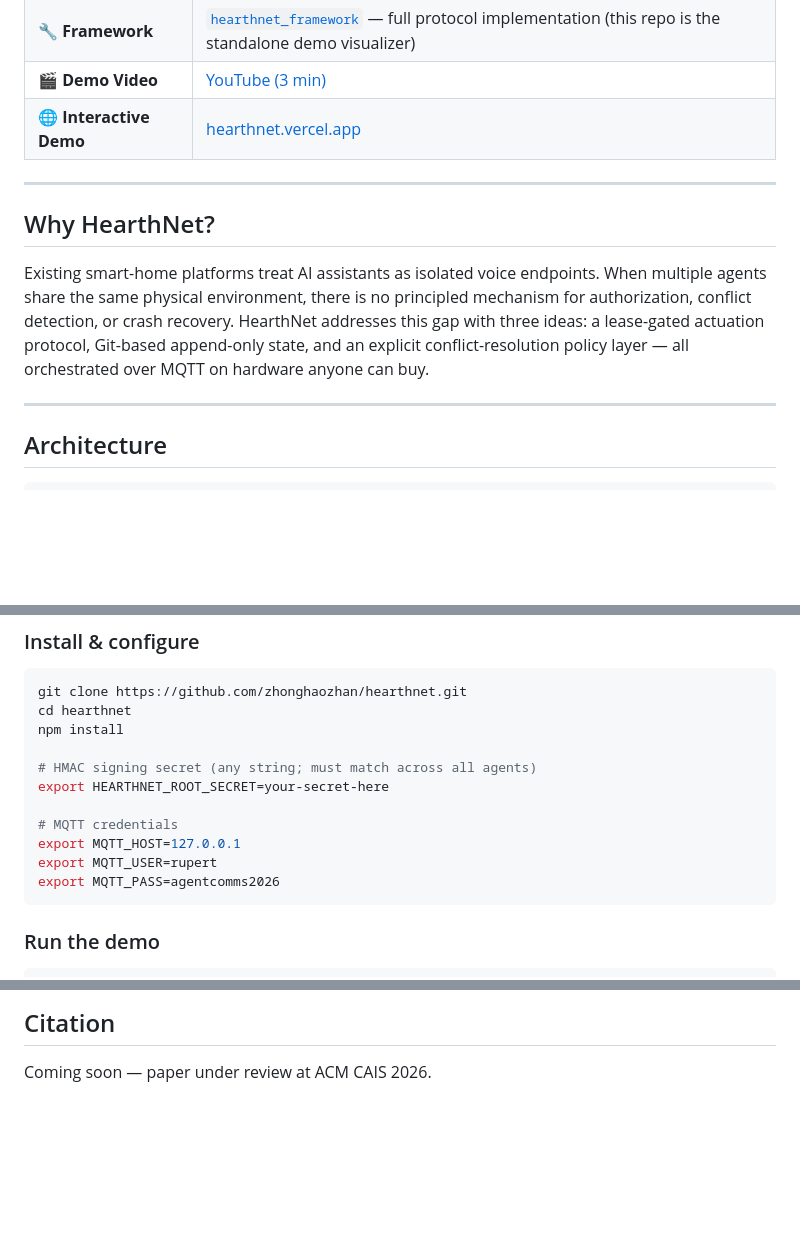
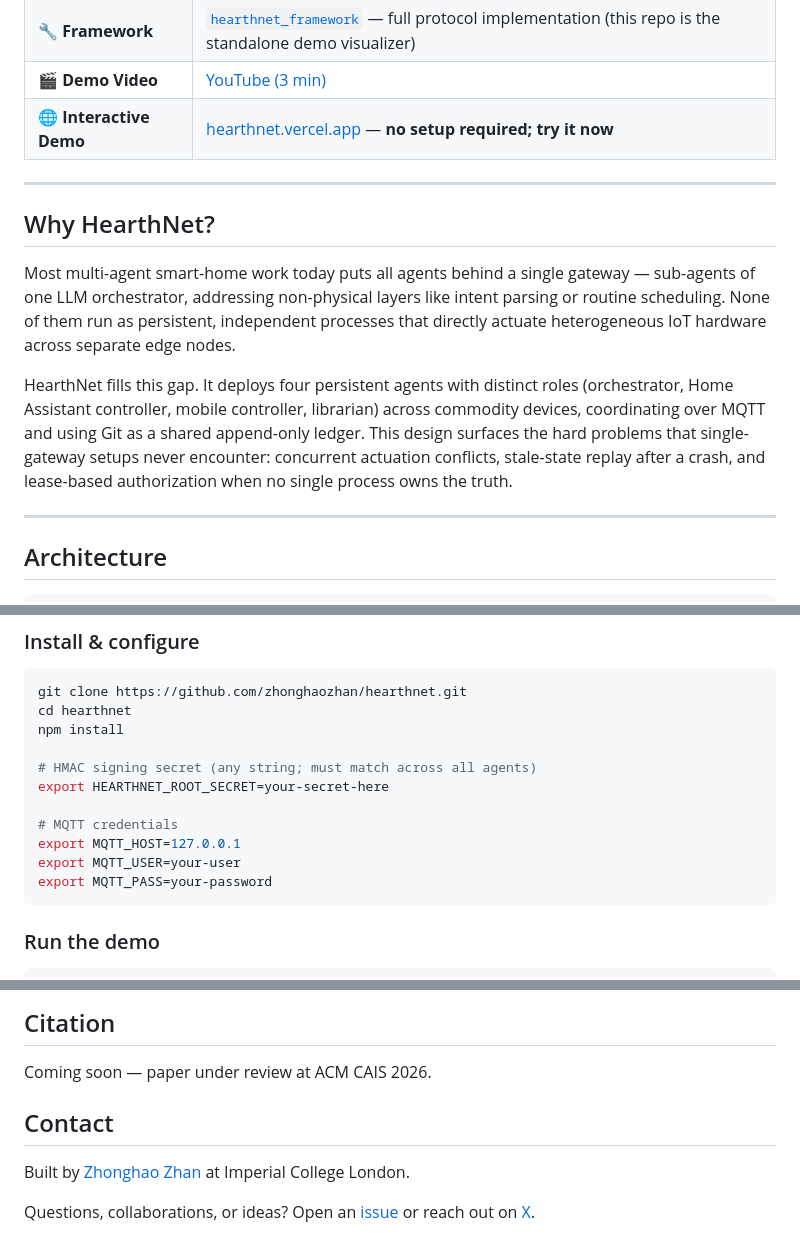
Before and after one commit to zhonghaozhan/hearthnet, a Markdown page: README.md, 3 parts joined by grey strips. Rendered like a GitHub page; folded sections open; blank space fills up the shorter version.

Commit message:
Enhance README with demo info and credential updates
Updated the README to clarify the interactive demo details and modified MQTT credentials section for user customization.

````diff
--- a/README.md
+++ b/README.md
@@ -19,13 +19,15 @@
 | 📄 **Paper** | _HearthNet: Edge Multi-Agent Orchestration for Smart Homes_ (CAIS 2026) |
 | 🔧 **Framework** | [`hearthnet_framework`](https://github.com/zhonghaozhan/hearthnet_framework) — full protocol implementation (this repo is the standalone demo visualizer) |
 | 🎬 **Demo Video** | [YouTube (3 min)](https://www.youtube.com/watch?v=p3ZKDsKifRk) |
-| 🌐 **Interactive Demo** | [hearthnet.vercel.app](https://hearthnet.vercel.app/) |
+| 🌐 **Interactive Demo** | [hearthnet.vercel.app](https://hearthnet.vercel.app/) — **no setup required; try it now** |
 
 ---
 
 ## Why HearthNet?
 
-Existing smart-home platforms treat AI assistants as isolated voice endpoints. When multiple agents share the same physical environment, there is no principled mechanism for authorization, conflict detection, or crash recovery. HearthNet addresses this gap with three ideas: a lease-gated actuation protocol, Git-based append-only state, and an explicit conflict-resolution policy layer — all orchestrated over MQTT on hardware anyone can buy.
+Most multi-agent smart-home work today puts all agents behind a single gateway — sub-agents of one LLM orchestrator, addressing non-physical layers like intent parsing or routine scheduling. None of them run as persistent, independent processes that directly actuate heterogeneous IoT hardware across separate edge nodes.
+
+HearthNet fills this gap. It deploys four persistent agents with distinct roles (orchestrator, Home Assistant controller, mobile controller, librarian) across commodity devices, coordinating over MQTT and using Git as a shared append-only ledger. This design surfaces the hard problems that single-gateway setups never encounter: concurrent actuation conflicts, stale-state replay after a crash, and lease-based authorization when no single process owns the truth.
 
 ---
 
@@ -152,8 +154,8 @@ export HEARTHNET_ROOT_SECRET=your-secret-here
 
 # MQTT credentials
 export MQTT_HOST=127.0.0.1
-export MQTT_USER=rupert
-export MQTT_PASS=agentcomms2026
+export MQTT_USER=your-user
+export MQTT_PASS=your-password
 ```
 
 ### Run the demo
@@ -231,3 +233,9 @@ MIT — see [`LICENSE`](LICENSE).
 ## Citation
 
 Coming soon — paper under review at ACM CAIS 2026.
+
+## Contact
+
+Built by [Zhonghao Zhan](https://x.com/paiqi_peccy) at Imperial College London.
+
+Questions, collaborations, or ideas? Open an [issue](https://github.com/zhonghaozhan/hearthnet/issues) or reach out on [X](https://x.com/paiqi_peccy).
````
Also changed, not shown: other parts of README.md (+1 -1 lines).
